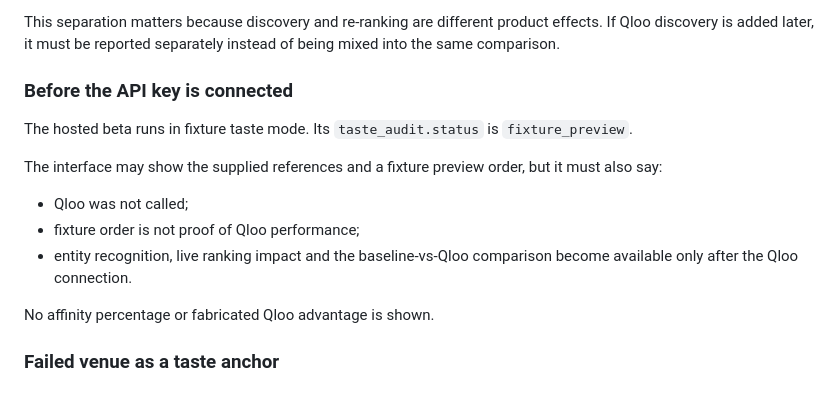
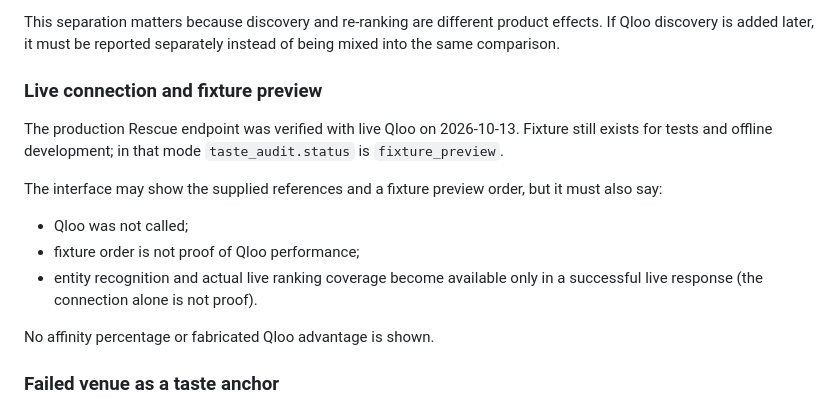
Before and after one commit to MeowRona/Unstuck, a Markdown page: QLOO_INTEGRATION.md, the part around the change. GitHub-like rendering.

Commit message:
Update QLOO_INTEGRATION.md to reflect observed Qloo live coverage and remaining limitations

```diff
--- a/QLOO_INTEGRATION.md
+++ b/QLOO_INTEGRATION.md
@@ -89,15 +89,15 @@ The contract separates:
 
 This separation matters because discovery and re-ranking are different product effects. If Qloo discovery is added later, it must be reported separately instead of being mixed into the same comparison.
 
-### Before the API key is connected
+### Live connection and fixture preview
 
-The hosted beta runs in fixture taste mode. Its `taste_audit.status` is `fixture_preview`.
+The production Rescue endpoint was verified with live Qloo on 2026-10-13. Fixture still exists for tests and offline development; in that mode `taste_audit.status` is `fixture_preview`.
 
 The interface may show the supplied references and a fixture preview order, but it must also say:
 
 - Qloo was not called;
 - fixture order is not proof of Qloo performance;
-- entity recognition, live ranking impact and the baseline-vs-Qloo comparison become available only after the Qloo connection.
+- entity recognition and actual live ranking coverage become available only in a successful live response (the connection alone is not proof).
 
 No affinity percentage or fabricated Qloo advantage is shown.
 
```
